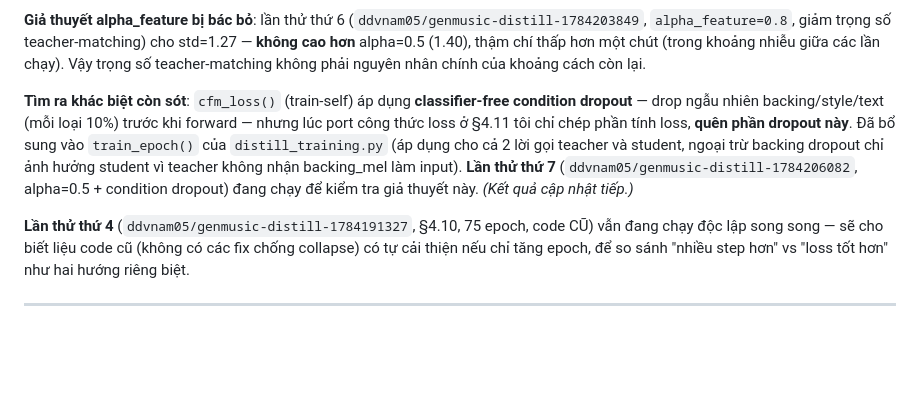
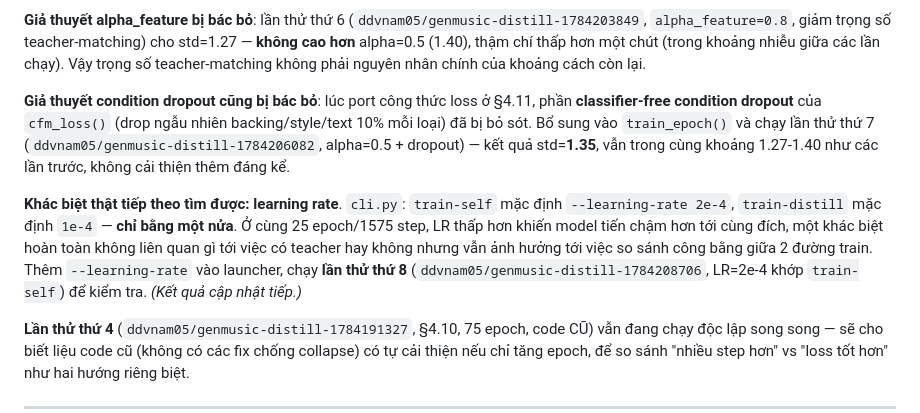
Before and after one commit to nhuy5602/GenMusic, a Markdown page: docs/PROJECT_REPORT.md, the part around the change. Drawn GitHub-style; blank space fills up the shorter version.

Commit message:
docs: job 7 rejects condition-dropout hypothesis, found LR mismatch (1e-4 vs 2e-4), job 8 testing

```diff
--- a/docs/PROJECT_REPORT.md
+++ b/docs/PROJECT_REPORT.md
@@ -542,13 +542,19 @@ thật), nhưng **không đạt mức train-self đạt được** — khoảng
 (1.40), thậm chí thấp hơn một chút (trong khoảng nhiễu giữa các lần chạy). Vậy trọng số
 teacher-matching không phải nguyên nhân chính của khoảng cách còn lại.
 
-**Tìm ra khác biệt còn sót**: `cfm_loss()` (train-self) áp dụng **classifier-free condition
-dropout** — drop ngẫu nhiên backing/style/text (mỗi loại 10%) trước khi forward — nhưng lúc
-port công thức loss ở §4.11 tôi chỉ chép phần tính loss, **quên phần dropout này**. Đã bổ
-sung vào `train_epoch()` của `distill_training.py` (áp dụng cho cả 2 lời gọi teacher và
-student, ngoại trừ backing dropout chỉ ảnh hưởng student vì teacher không nhận backing_mel
-làm input). **Lần thử thứ 7** (`ddvnam05/genmusic-distill-1784206082`, alpha=0.5 + condition
-dropout) đang chạy để kiểm tra giả thuyết này. *(Kết quả cập nhật tiếp.)*
+**Giả thuyết condition dropout cũng bị bác bỏ**: lúc port công thức loss ở §4.11, phần
+**classifier-free condition dropout** của `cfm_loss()` (drop ngẫu nhiên backing/style/text
+10% mỗi loại) đã bị bỏ sót. Bổ sung vào `train_epoch()` và chạy lần thử thứ 7
+(`ddvnam05/genmusic-distill-1784206082`, alpha=0.5 + dropout) — kết quả std=**1.35**, vẫn
+trong cùng khoảng 1.27-1.40 như các lần trước, không cải thiện thêm đáng kể.
+
+**Khác biệt thật tiếp theo tìm được: learning rate**. `cli.py`: `train-self` mặc định
+`--learning-rate 2e-4`, `train-distill` mặc định `1e-4` — **chỉ bằng một nửa**. Ở cùng 25
+epoch/1575 step, LR thấp hơn khiến model tiến chậm hơn tới cùng đích, một khác biệt hoàn
+toàn không liên quan gì tới việc có teacher hay không nhưng vẫn ảnh hưởng tới việc so sánh
+công bằng giữa 2 đường train. Thêm `--learning-rate` vào launcher, chạy **lần thử thứ 8**
+(`ddvnam05/genmusic-distill-1784208706`, LR=2e-4 khớp `train-self`) để kiểm tra.
+*(Kết quả cập nhật tiếp.)*
 
 **Lần thử thứ 4** (`ddvnam05/genmusic-distill-1784191327`, §4.10, 75 epoch, code CŨ) vẫn
 đang chạy độc lập song song — sẽ cho biết liệu code cũ (không có các fix chống collapse)
```
